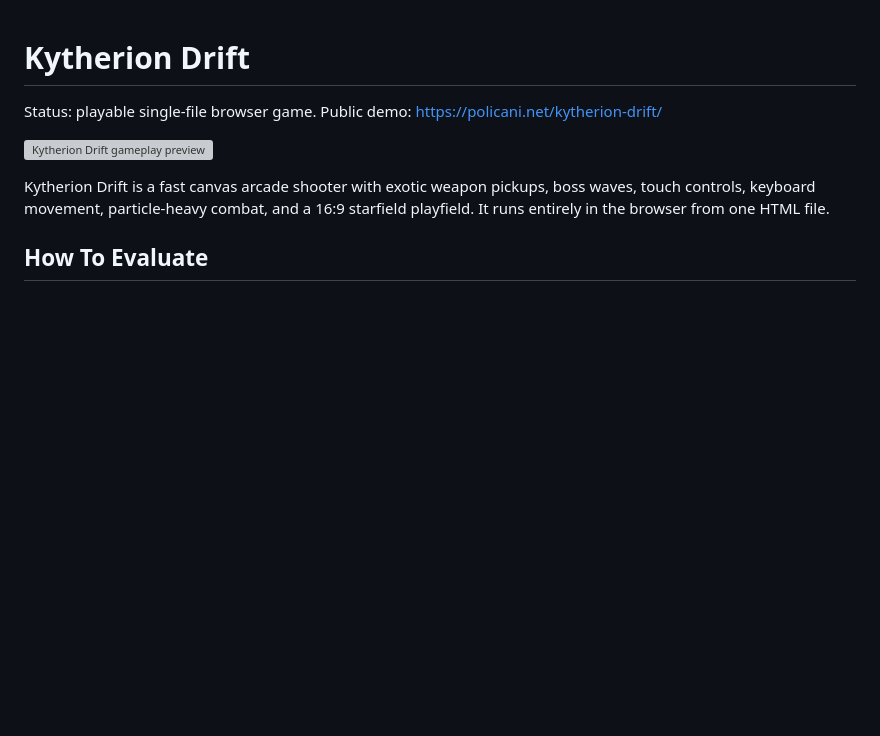
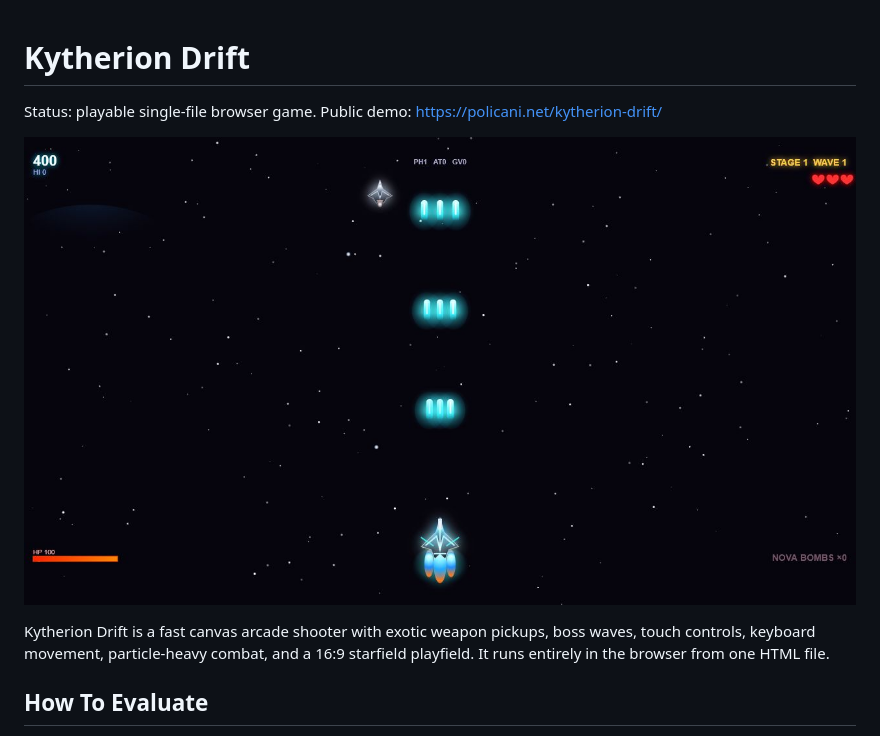
Before and after one commit to policani/kytherion-drift, a Markdown page: README.md, the part around the change. Rendered like a GitHub page; pictures changed too: assets/kytherion-drift-preview.jpg (added); blank space fills up the shorter version; grey boxes are pictures that could not be loaded.

```diff
--- a/README.md
+++ b/README.md
@@ -2,7 +2,7 @@
 
 Status: playable single-file browser game. Public demo: https://policani.net/kytherion-drift/
 
-![Kytherion Drift gameplay preview](https://policani.net/assets/kytherion-drift-preview.jpg)
+![Kytherion Drift gameplay preview](assets/kytherion-drift-preview.jpg)
 
 Kytherion Drift is a fast canvas arcade shooter with exotic weapon pickups, boss waves, touch controls, keyboard movement, particle-heavy combat, and a 16:9 starfield playfield. It runs entirely in the browser from one HTML file.
 
```
Also changed, not shown: 1 other file.
